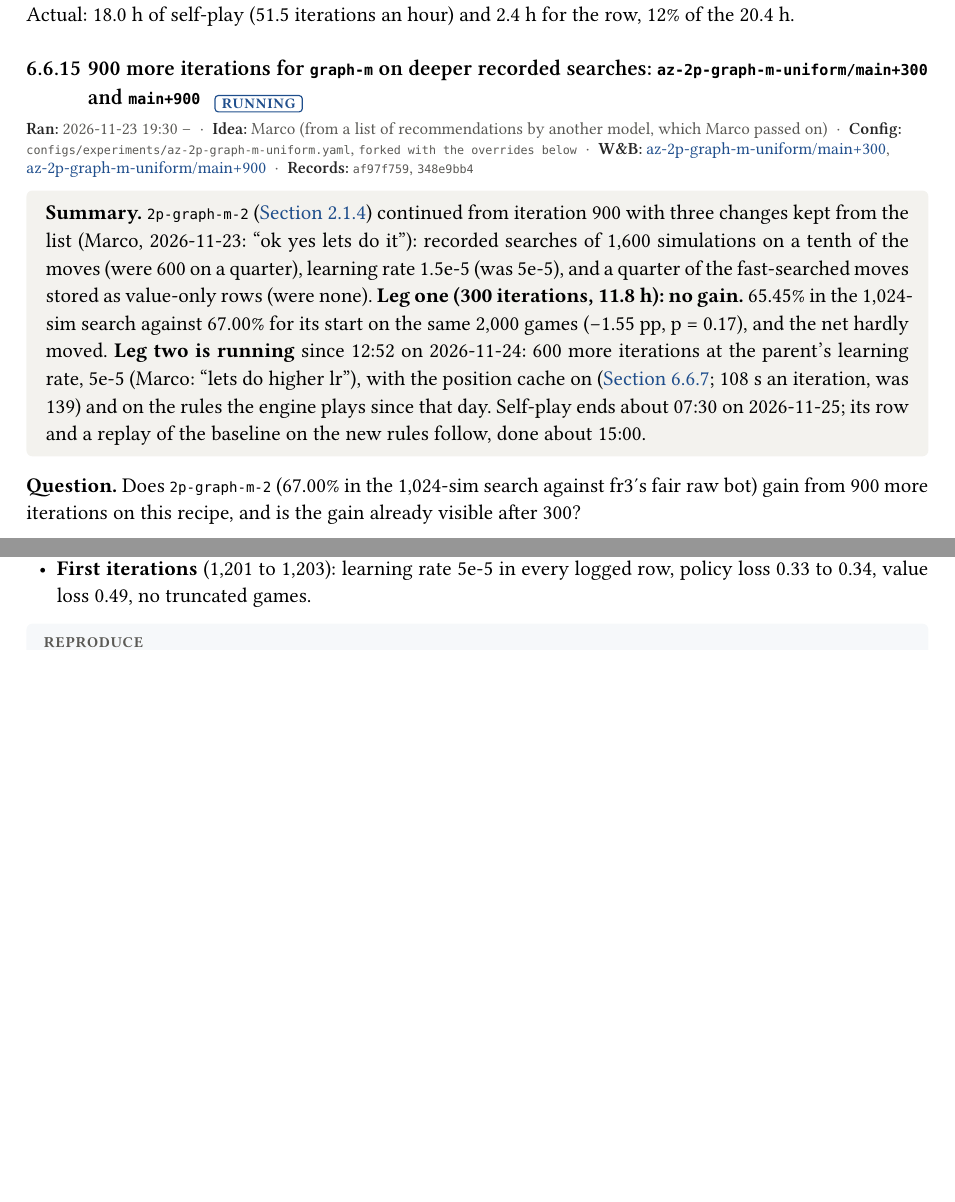
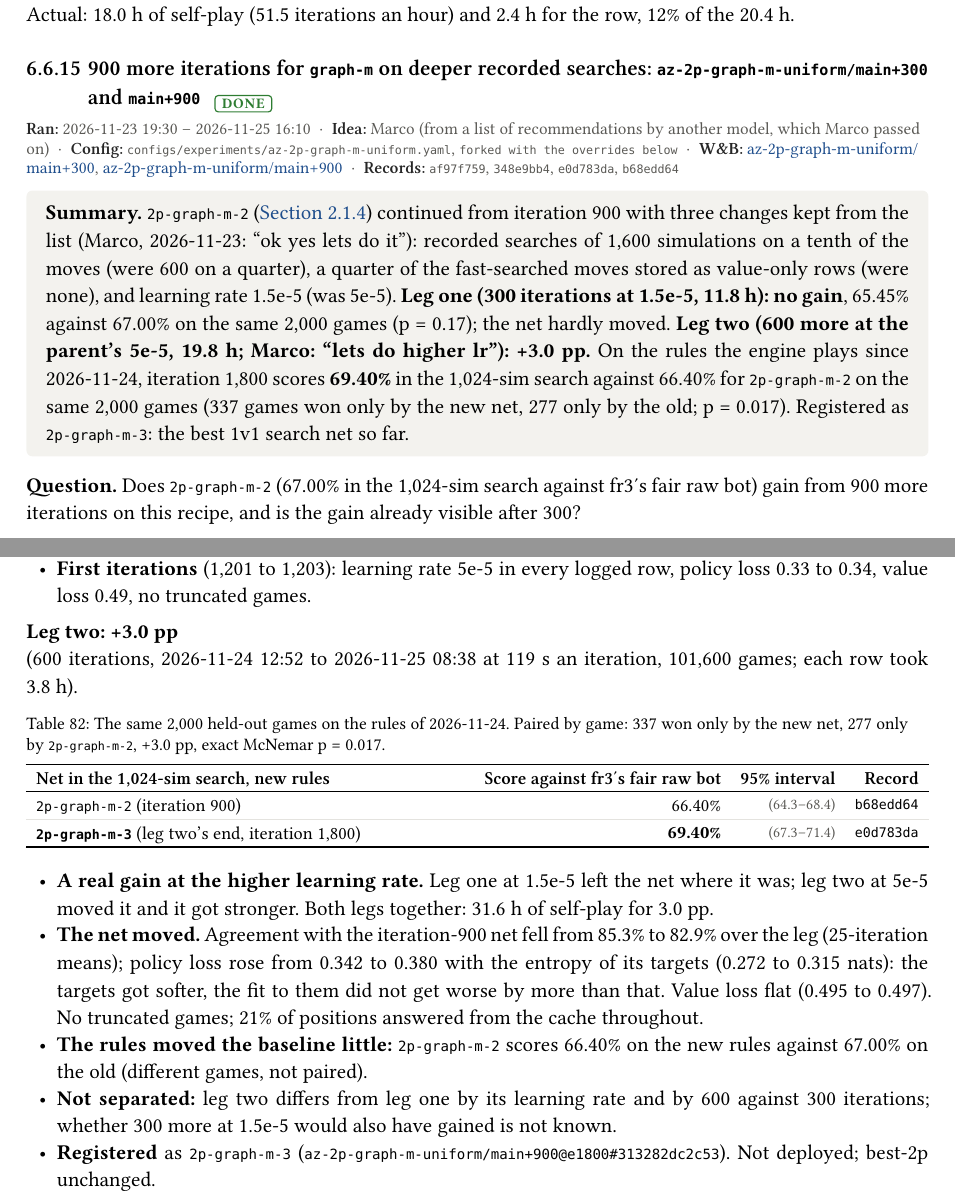
Before and after one commit to mcrco/catanrl-v2, a Typst document (report/report.typ, which reads report/sections/az.typ, report/sections/front.typ): two parts of pages 92 and 94 of 136 before the commit and two parts of pages 92 and 94 of 137 after it, joined at a grey line, cut so that both start at the same text, the shorter picture padded with empty space. Compiled offline with Typst 0.15; a missing font is replaced by an installed copy or a similar font.

Commit message:
graph-m continued: leg two +3.0 pp (69.40% vs 66.40% on the new rules, p = 0.017); 2p-graph-m-3 registered
Co-Authored-By: Claude <noreply@anthropic.com>
Claude-Session: https://claude.ai/code/session_01EzjTHdCtZQL2RxQ9Q2ew7C

````diff
--- a/report/sections/az.typ
+++ b/report/sections/az.typ
@@ -1149,15 +1149,15 @@ python tools/explore_diag.py report --search search.npz --referee referee.npz --
 
 #lead[Cost.] Planned: the bundle ran 42.7 iterations an hour, which would make 900 iterations 21 h. With piece 4 the run makes about 53: about 17 h on the local GPU, plus 2.4 h for the final row (an eighth of the wall-clock). Launched at 07:15 on 2026-11-17 after `horizon-2p` was stopped (@exp:recipe-horizon) and the branches were merged. Actual: 18.0 h of self-play (51.5 iterations an hour) and 2.4 h for the row, 12% of the 20.4 h.
 
-=== 900 more iterations for `graph-m` on deeper recorded searches: `az-2p-graph-m-uniform/main+300` and `main+900` #chip("running") <exp:az-graph-m-deeper>
+=== 900 more iterations for `graph-m` on deeper recorded searches: `az-2p-graph-m-uniform/main+300` and `main+900` #chip("done") <exp:az-graph-m-deeper>
 #meta(
-  dates: "2026-11-23 19:30 –",
+  dates: "2026-11-23 19:30 – 2026-11-25 16:10",
   owner: "Marco (from a list of recommendations by another model, which Marco passed on)",
   config: "configs/experiments/az-2p-graph-m-uniform.yaml, forked with the overrides below",
   wandb: (("az-2p-graph-m-uniform-main-300-b441114b", "az-2p-graph-m-uniform/main+300"), ("az-2p-graph-m-uniform-main-900-5728c09a", "az-2p-graph-m-uniform/main+900")),
-  records: ("af97f759", "348e9bb4"),
+  records: ("af97f759", "348e9bb4", "e0d783da", "b68edd64"),
 )
-#tldr[`2p-graph-m-2` (@exp:az-graph-m) continued from iteration 900 with three changes kept from the list (Marco, 2026-11-23: "ok yes lets do it"): recorded searches of 1,600 simulations on a tenth of the moves (were 600 on a quarter), learning rate 1.5e-5 (was 5e-5), and a quarter of the fast-searched moves stored as value-only rows (were none). *Leg one (300 iterations, 11.8 h): no gain.* 65.45% in the 1,024-sim search against 67.00% for its start on the same 2,000 games (−1.55 pp, p = 0.17), and the net hardly moved. *Leg two is running* since 12:52 on 2026-11-24: 600 more iterations at the parent's learning rate, 5e-5 (Marco: "lets do higher lr"), with the position cache on (@exp:az-eval-cache; 108 s an iteration, was 139) and on the rules the engine plays since that day. Self-play ends about 07:30 on 2026-11-25; its row and a replay of the baseline on the new rules follow, done about 15:00.]
+#tldr[`2p-graph-m-2` (@exp:az-graph-m) continued from iteration 900 with three changes kept from the list (Marco, 2026-11-23: "ok yes lets do it"): recorded searches of 1,600 simulations on a tenth of the moves (were 600 on a quarter), a quarter of the fast-searched moves stored as value-only rows (were none), and learning rate 1.5e-5 (was 5e-5). *Leg one (300 iterations at 1.5e-5, 11.8 h): no gain*, 65.45% against 67.00% on the same 2,000 games (p = 0.17); the net hardly moved. *Leg two (600 more at the parent's 5e-5, 19.8 h; Marco: "lets do higher lr"): +3.0 pp.* On the rules the engine plays since 2026-11-24, iteration 1,800 scores *69.40%* in the 1,024-sim search against 66.40% for `2p-graph-m-2` on the same 2,000 games (337 games won only by the new net, 277 only by the old; p = 0.017). Registered as `2p-graph-m-3`: the best 1v1 search net so far.]
 
 *Question.* Does `2p-graph-m-2` (67.00% in the 1,024-sim search against fr3's fair raw bot) gain from 900 more iterations on this recipe, and is the gain already visible after 300?
 
@@ -1231,3 +1231,5 @@ python tools/explore_diag.py report --search search.npz --referee referee.npz --
 - *Cost.* About 18.5 h of self-play and 7.5 h for the two rows: 26 h, 29% of it evals.
 - *First iterations* (1,201 to 1,203): learning rate 5e-5 in every logged row, policy loss 0.33 to 0.34, value loss 0.49, no truncated games.
 
+#lead[Leg two: +3.0 pp] (600 iterations, 2026-11-24 12:52 to 2026-11-25 08:38 at 119 s an iteration, 101,600 games; each row took 3.8 h).
+#figure(
@@ -1234,3 +1239,15 @@ python tools/explore_diag.py report --search search.npz --referee referee.npz --
+    header: ([Net in the 1,024-sim search, new rules], [Score against fr3's fair raw bot], [95% interval], [Record]),
+    [`2p-graph-m-2` (iteration 900)], [66.40%], [#ci[64.3][68.4]], [`b68edd64`],
+    [*`2p-graph-m-3`* (leg two's end, iteration 1,800)], [*69.40%*], [#ci[67.3][71.4]], [`e0d783da`],
+  ),
+  caption: [The same 2,000 held-out games on the rules of 2026-11-24. Paired by game: 337 won only by the new net, 277 only by `2p-graph-m-2`, +3.0 pp, exact McNemar p = 0.017.],
+) <tab:az-graph-m-deeper-leg2>
+- *A real gain at the higher learning rate.* Leg one at 1.5e-5 left the net where it was; leg two at 5e-5 moved it and it got stronger. Both legs together: 31.6 h of self-play for 3.0 pp.
+- *The net moved.* Agreement with the iteration-900 net fell from 85.3% to 82.9% over the leg (25-iteration means); policy loss rose from 0.342 to 0.380 with the entropy of its targets (0.272 to 0.315 nats): the targets got softer, the fit to them did not get worse by more than that. Value loss flat (0.495 to 0.497). No truncated games; 21% of positions answered from the cache throughout.
+- *The rules moved the baseline little:* `2p-graph-m-2` scores 66.40% on the new rules against 67.00% on the old (different games, not paired).
+- *Not separated:* leg two differs from leg one by its learning rate and by 600 against 300 iterations; whether 300 more at 1.5e-5 would also have gained is not known.
+- *Registered* as `2p-graph-m-3` (`az-2p-graph-m-uniform/main+900@e1800#313282dc2c53`). Not deployed; best-2p unchanged.
+
 #repro(```sh
 catanrl fork az-2p-graph-m-uniform/main --as main+300 --set train.iterations=1200 \
   --set train.sims=1600 --set train.full_search_prob=0.1 --set train.decided_full_search_prob=0.025 \
--- a/report/sections/front.typ
+++ b/report/sections/front.typ
@@ -99,7 +99,8 @@ Every network we talk about gets a name of the form _players–network–number_
     [`mix-graph-s-1`], [2–4 players], [0.93B], [`ppo-mixed/main@e3550`], [One net for 2–4 players and any map; deployed],
     tgroup(5)[`graph-m`: hidden 192, 4 layers, 2,320,100 parameters],
     [`2p-graph-m-1`], [`base-2p-fr`], [3.0B], [`graph-m-2p-lr/main@e22711`], [From scratch (@exp:arch-graph-m-2p-lr); 56.5% against fr3; *best-2p* since 10 November (Marco)],
-    [`2p-graph-m-2`], [`base-2p-fr`], [3.03B], [`az-2p-graph-m-uniform/main@e900`], [`2p-graph-m-1` + 900 iterations of search training (@exp:az-graph-m); 67.0% in the 1,024-sim search against fr3's fair raw bot, the best row; OpenHex `1v1-search-v4`],
+    [`2p-graph-m-2`], [`base-2p-fr`], [3.03B], [`az-2p-graph-m-uniform/main@e900`], [`2p-graph-m-1` + 900 iterations of search training (@exp:az-graph-m); 67.0% in the 1,024-sim search against fr3's fair raw bot, the best row on the old rules; OpenHex `1v1-search-v4`],
+    [`2p-graph-m-3`], [`base-2p-fr`], [3.06B], [`az-2p-graph-m-uniform/main+900@e1800`], [`2p-graph-m-2` + 900 iterations on deeper recorded searches (@exp:az-graph-m-deeper); 69.40% against `2p-graph-m-2`'s 66.40% in the 1,024-sim search on the rules of 2026-11-24 (p = 0.017)],
   ),
   caption: [Named models. Steps count every agent step behind the weights, parents included. *best-2p* and *best-4p* are roles that move to a better net; every new run plays best-2p (or best-4p) as its yardstick.],
 ) <tab:models>
````
Also changed, not shown: configs/registry.yaml (+6 -0 lines), report/sections/az.typ (3 more changed lines), report/sections/front.typ (2 more changed lines), 1 other file.
